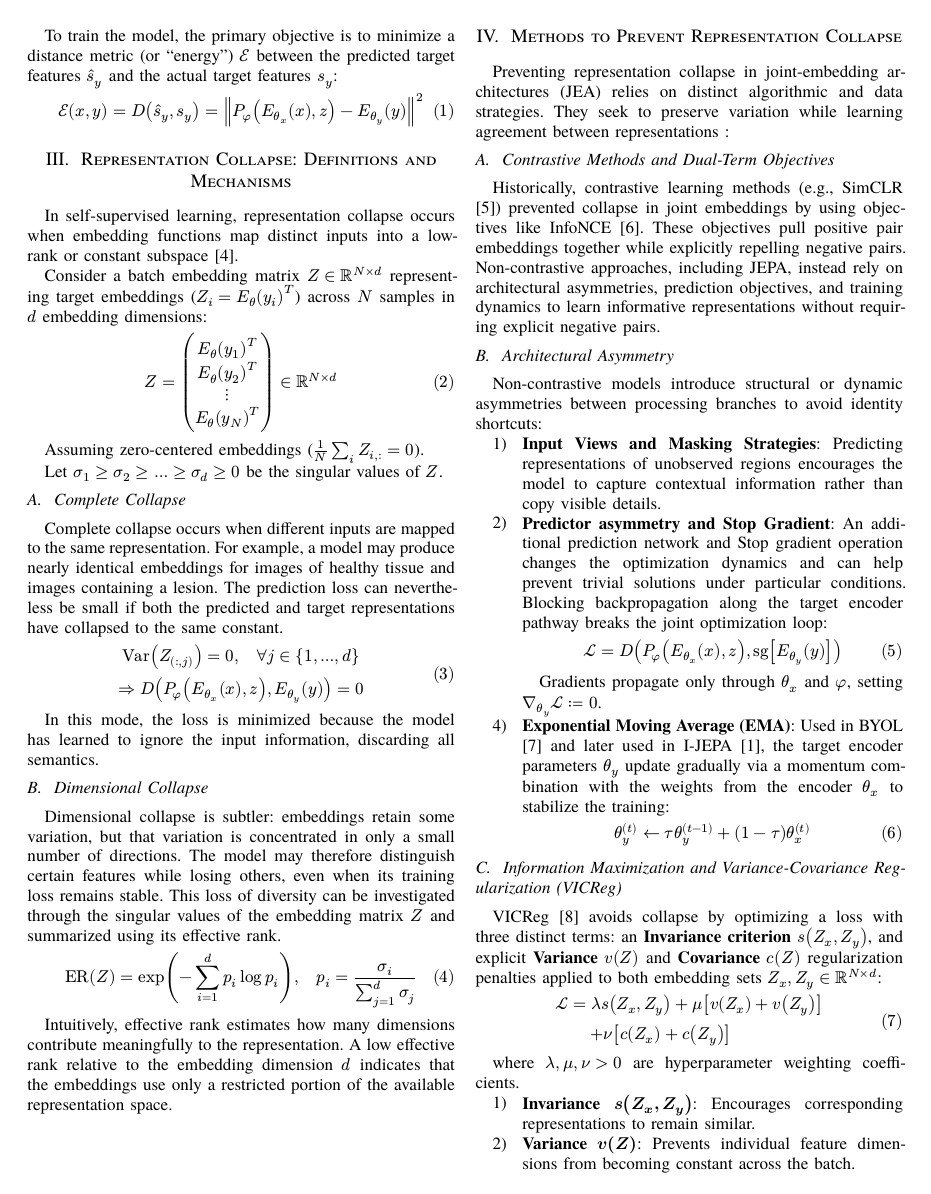
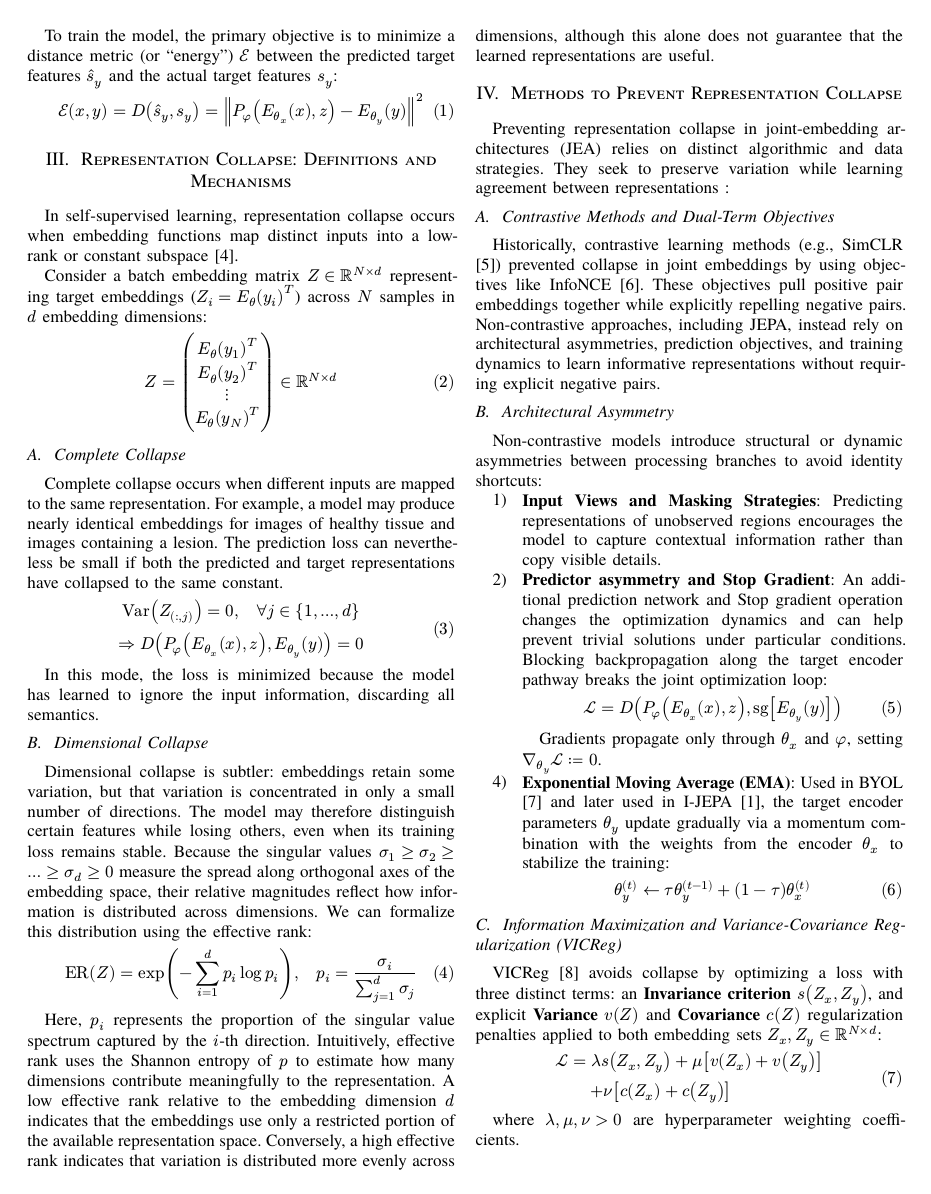
Before and after one commit to Tan9uy/Overview_Paper_on_Representation_Collapse_in_JEPAs_Models, a Typst document (paper.typ): page 2 of 3. The pictures show the PDF file paper.pdf that the author committed with the source.

Commit message:
add details on ERank and singular values.

```diff
--- a/paper.typ
+++ b/paper.typ
@@ -156,10 +156,6 @@ $
   ) in RR^(N times d)
 $
 
-Assuming zero-centered embeddings ($1/N sum_i Z_(i, :) = 0$).
-
-Let $sigma_1 >= sigma_2 >= ... >= sigma_d >= 0$ be the singular values of $Z$.
-
 == Complete Collapse
 
 Complete collapse occurs when different inputs are mapped to the same representation. For example, a model may produce nearly identical embeddings for images of healthy tissue and images containing a lesion. The prediction loss can nevertheless be small if both the predicted and target representations have collapsed to the same constant.
@@ -173,13 +169,13 @@ In this mode, the loss is minimized because the model has learned to ignore the
 
 == Dimensional Collapse
 
-Dimensional collapse is subtler: embeddings retain some variation, but that variation is concentrated in only a small number of directions. The model may therefore distinguish certain features while losing others, even when its training loss remains stable. This loss of diversity can be investigated through the singular values of the embedding matrix $Z$ and summarized using its effective rank.
+Dimensional collapse is subtler: embeddings retain some variation, but that variation is concentrated in only a small number of directions. The model may therefore distinguish certain features while losing others, even when its training loss remains stable. Because the singular values $sigma_1 >= sigma_2 >= ... >= sigma_d >= 0$ measure the spread along orthogonal axes of the embedding space, their relative magnitudes reflect how information is distributed across dimensions. We can formalize this distribution using the effective rank:
 
 $
   "ER"(Z) = exp(- sum_(i=1)^d p_i log p_i), quad p_i = (sigma_i) / (sum_(j=1)^d sigma_j)
 $
 
-Intuitively, effective rank estimates how many dimensions contribute meaningfully to the representation. A low effective rank relative to the embedding dimension $d$ indicates that the embeddings use only a restricted portion of the available representation space.
+Here, $p_i$ represents the proportion of the singular value spectrum captured by the $i$-th direction. Intuitively, effective rank uses the Shannon entropy of $p$ to estimate how many dimensions contribute meaningfully to the representation. A low effective rank relative to the embedding dimension $d$ indicates that the embeddings use only a restricted portion of the available representation space. Conversely, a high effective rank indicates that variation is distributed more evenly across dimensions, although this alone does not guarantee that the learned representations are useful.
 
 
 = Methods to Prevent Representation Collapse
```
Also changed, not shown: paper.pdf.
